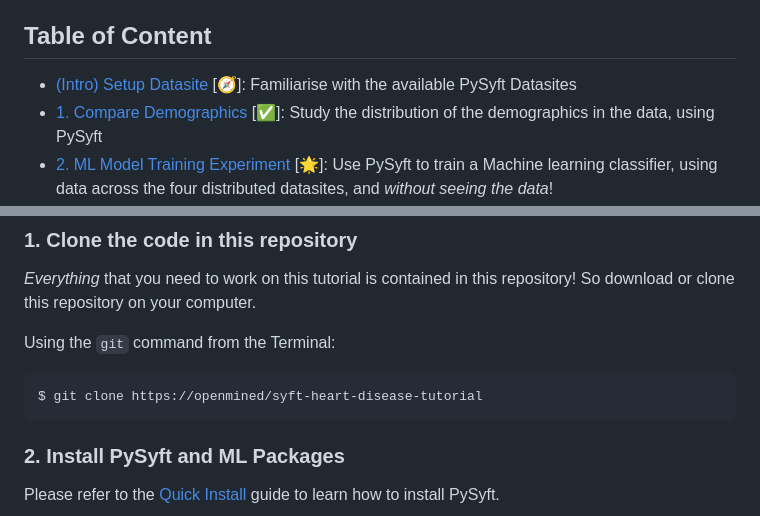
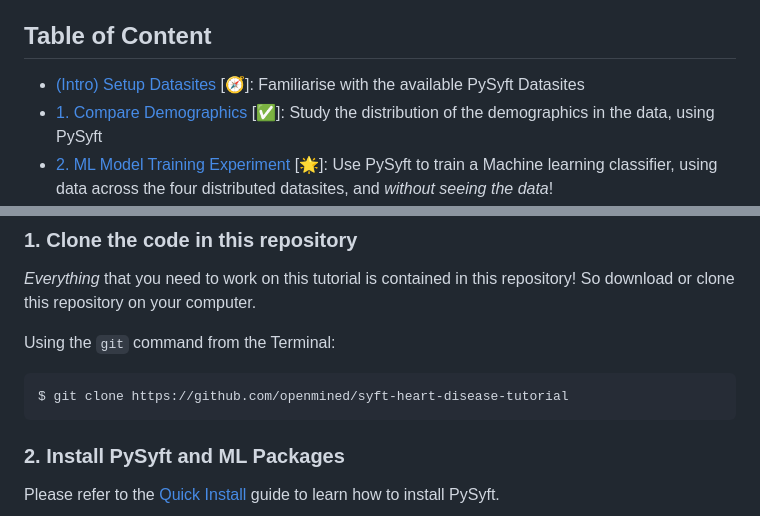
Before and after one commit to OpenMined/syft-heart-disease-tutorial, a Markdown page: README.md, 2 parts joined by grey strips. GitHub-like rendering.

Commit message:
updated name and link first notebook

````diff
--- a/README.md
+++ b/README.md
@@ -19,7 +19,7 @@ Let's get started! 🚀
 
 ## Table of Content
 
-- [(Intro) Setup Datasite](./00-Setup-Datasite.ipynb) [🧭]:
+- [(Intro) Setup Datasites](./00-Setup-Datasites.ipynb) [🧭]:
     Familiarise with the available PySyft Datasites
 - [1. Compare Demographics](./01-Compare-Demographics.ipynb) [✅]:
     Study the distribution of the demographics in the data, using PySyft
@@ -40,7 +40,7 @@ repository! So download or clone this repository on your computer.
 Using the `git` command from the Terminal:
 
 ```bash
-$ git clone https://openmined/syft-heart-disease-tutorial
+$ git clone https://github.com/openmined/syft-heart-disease-tutorial
 ```
 
 ### 2. Install PySyft and ML Packages
````
Also changed, not shown: other parts of README.md (+1 -1 lines).
